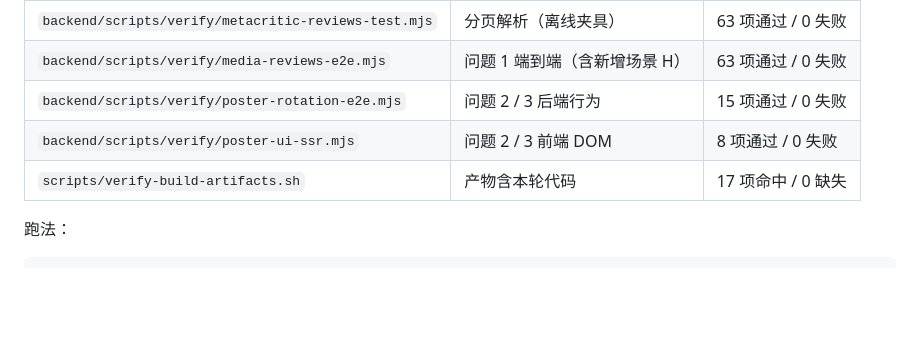
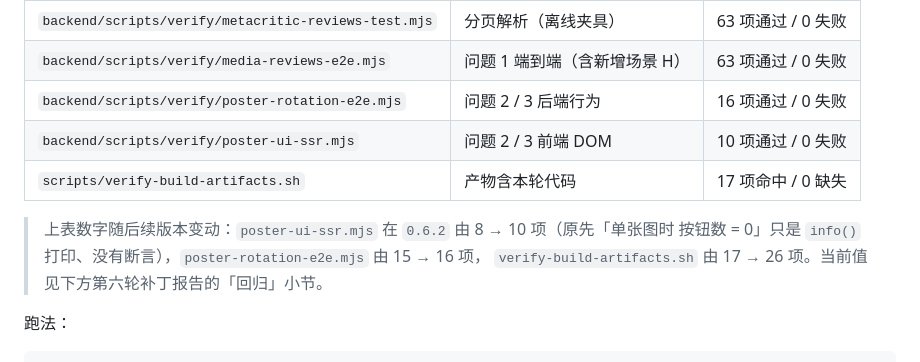
Before and after one commit to wyunki462-stack/ScreenPlay, a Markdown page: docs/VERIFY.md, the part around the change. Drawn GitHub-style; blank space fills up the shorter version.

Commit message:
docs(verify): 旧报告里的测试计数随后续版本变动，更新并标注时效
poster-ui-ssr 8 -> 10（原先「单张图时按钮数 = 0」只是 info 打印、没有断言）、
poster-rotation-e2e 15 -> 16、verify-build-artifacts 17 -> 26。

```diff
--- a/docs/VERIFY.md
+++ b/docs/VERIFY.md
@@ -2211,9 +2211,13 @@ node backend/scripts/verify/requirements-ui.mjs          # 真实浏览器：需
 | --- | --- | --- |
 | `backend/scripts/verify/metacritic-reviews-test.mjs` | 分页解析（离线夹具） | 63 项通过 / 0 失败 |
 | `backend/scripts/verify/media-reviews-e2e.mjs` | 问题 1 端到端（含新增场景 H） | 63 项通过 / 0 失败 |
-| `backend/scripts/verify/poster-rotation-e2e.mjs` | 问题 2 / 3 后端行为 | 15 项通过 / 0 失败 |
-| `backend/scripts/verify/poster-ui-ssr.mjs` | 问题 2 / 3 前端 DOM | 8 项通过 / 0 失败 |
+| `backend/scripts/verify/poster-rotation-e2e.mjs` | 问题 2 / 3 后端行为 | 16 项通过 / 0 失败 |
+| `backend/scripts/verify/poster-ui-ssr.mjs` | 问题 2 / 3 前端 DOM | 10 项通过 / 0 失败 |
 | `scripts/verify-build-artifacts.sh` | 产物含本轮代码 | 17 项命中 / 0 缺失 |
+
+> 上表数字随后续版本变动：`poster-ui-ssr.mjs` 在 `0.6.2` 由 8 → 10 项（原先「单张图时
+> 按钮数 = 0」只是 `info()` 打印、没有断言），`poster-rotation-e2e.mjs` 由 15 → 16 项，
+> `verify-build-artifacts.sh` 由 17 → 26 项。当前值见下方第六轮补丁报告的「回归」小节。
 
 跑法：
 
```
